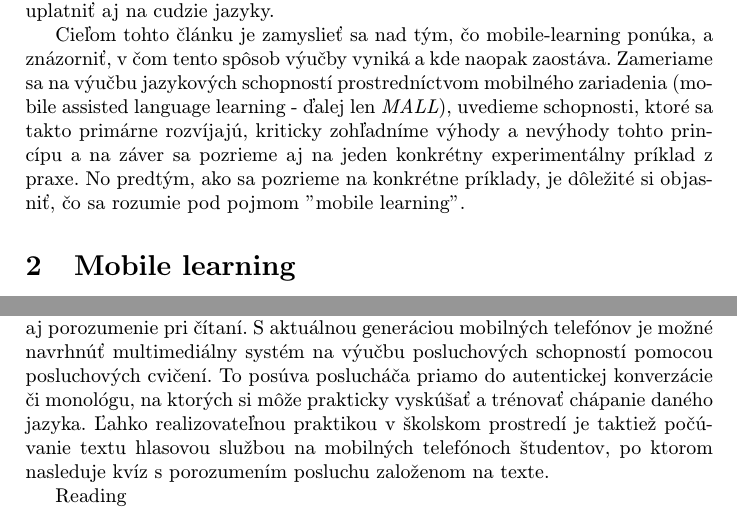
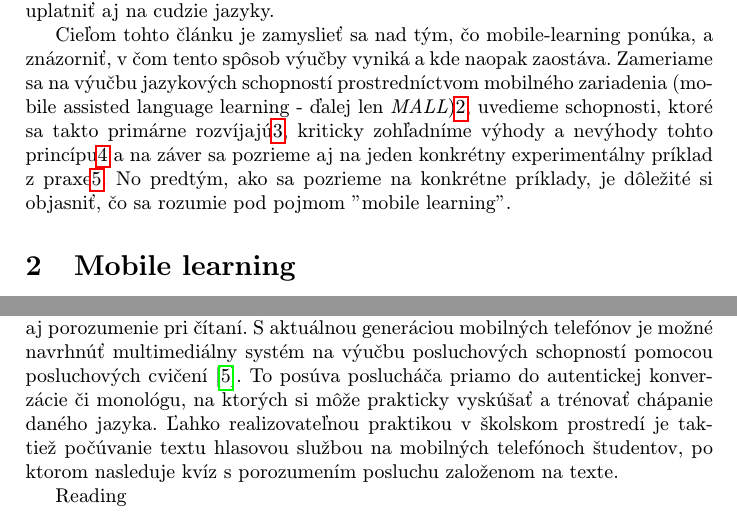
Before and after one commit to MarkoStahovec/clanokmip, a LaTeX paper (clanok.tex): two parts of pages 2 and 3 of 5, joined at a grey line, cut so that both start at the same text. Compiled offline with pdfLaTeX.

Commit message:
pridane referencie do uvodu na lepsiu orientaciu

```diff
--- a/clanok.tex
+++ b/clanok.tex
@@ -43,7 +43,7 @@ Vo svete, v ktorom sa technické zariadenia veľmi rýchlo rozvíjajú, sa bezdr
 
 S príchodom internetu všetky možnosti a uplatnenia takéhoto štýlu učenia začali vzrastať exponenciálne, keďže od jednoduchých pracovných listov a učebníc dostupných na internete sa prešlo k praktickým spôsobom, ako je napríklad ponuka audio knihy pri bookovaní dovolenky, ktorá pozostáva z bežnej slovnej zásoby v danom cudzom jazyku podľa danej krajiny. Vzhľadom na mobilné zariadenia konkrétne, tie už do istej miery vďaka svojej všadeprítomnosti ovplyvňujú to, ako sa ľudia učia; na druhej strane je potrebné, aby pedagógovia túto skutočnosť využívali vo svoj prospech\cite{KukulskaHulme2009}. Výhody práve týchto zariadení sú efektívne uplatňované na vedných predmetoch ako sú geografia a biológia, kde sa obsah učiva dá jednoducho graficky spracovať, no podobný prístup sa dá uplatniť aj na cudzie jazyky.
 
-Cieľom tohto článku je zamyslieť sa nad tým, čo mobile-learning ponúka, a znázorniť, v čom tento spôsob výučby vyniká a kde naopak zaostáva. Zameriame sa na výučbu jazykových schopností prostredníctvom mobilného zariadenia (mobile assisted language learning - ďalej len \emph{MALL}), uvedieme schopnosti, ktoré sa takto primárne rozvíjajú, kriticky zohľadníme výhody a nevýhody tohto princípu a na záver sa pozrieme aj na jeden konkrétny experimentálny príklad z praxe. No predtým, ako sa pozrieme na konkrétne príklady, je dôležité si objasniť, čo sa rozumie pod pojmom "mobile learning".
+Cieľom tohto článku je zamyslieť sa nad tým, čo mobile-learning ponúka, a znázorniť, v čom tento spôsob výučby vyniká a kde naopak zaostáva. Zameriame sa na výučbu jazykových schopností prostredníctvom mobilného zariadenia (mobile assisted language learning - ďalej len \emph{MALL})\ref{ml}, uvedieme schopnosti, ktoré sa takto primárne rozvíjajú\ref{mall}, kriticky zohľadníme výhody a nevýhody tohto princípu\ref{vyhodyanevyhody} a na záver sa pozrieme aj na jeden konkrétny experimentálny príklad z praxe\ref{experiment}. No predtým, ako sa pozrieme na konkrétne príklady, je dôležité si objasniť, čo sa rozumie pod pojmom "mobile learning".
 
 
 \section{Mobile learning} \label{ml}
@@ -90,7 +90,7 @@ Učenie sa slovnej zásoby môže byť obohatené grafickým prístupom, ktorý
 \subsection{Porozumenie} \label{mall:porozumenie}
 
 \paragraph{Chápanie textu.}
-Pod chápanie textu spadá ako sluchové porozumenie, tak aj porozumenie pri čítaní. S aktuálnou generáciou mobilných telefónov je možné navrhnúť multimediálny systém na výučbu posluchových schopností pomocou posluchových cvičení. To posúva poslucháča priamo do autentickej konverzácie či monológu, na ktorých si môže prakticky vyskúšať a trénovať chápanie daného jazyka. Ľahko realizovateľnou praktikou v školskom prostredí je taktiež počúvanie textu hlasovou službou na mobilných telefónoch študentov, po ktorom nasleduje kvíz s porozumením posluchu založenom na texte.
+Pod chápanie textu spadá ako sluchové porozumenie, tak aj porozumenie pri čítaní. S aktuálnou generáciou mobilných telefónov je možné navrhnúť multimediálny systém na výučbu posluchových schopností pomocou posluchových cvičení\cite{Miangah2012}. To posúva poslucháča priamo do autentickej konverzácie či monológu, na ktorých si môže prakticky vyskúšať a trénovať chápanie daného jazyka. Ľahko realizovateľnou praktikou v školskom prostredí je taktiež počúvanie textu hlasovou službou na mobilných telefónoch študentov, po ktorom nasleduje kvíz s porozumením posluchu založenom na texte.
 
 Reading
 
```
Also changed, not shown: clanok.pdf, 1 other file.
